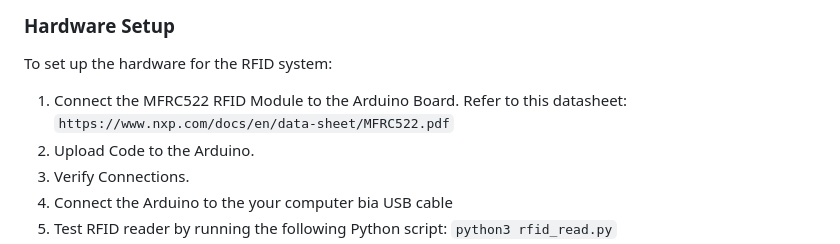
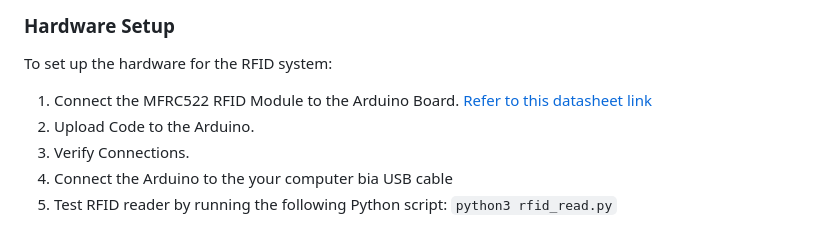
Before and after one commit to YueYingLee/VeriFace, a Markdown page: README.md, the part around the change. GitHub-like rendering.

Commit message:
changed to link format

```diff
--- a/README.md
+++ b/README.md
@@ -38,7 +38,7 @@ Software:
 
 ### Hardware Setup
 To set up the hardware for the RFID system:
-1. Connect the MFRC522 RFID Module to the Arduino Board. Refer to this datasheet: ``https://www.nxp.com/docs/en/data-sheet/MFRC522.pdf``
+1. Connect the MFRC522 RFID Module to the Arduino Board. [Refer to this datasheet link](https://www.nxp.com/docs/en/data-sheet/MFRC522.pdf)
 2. Upload Code to the Arduino.
 3. Verify Connections.
 4. Connect the Arduino to the your computer bia USB cable
```
